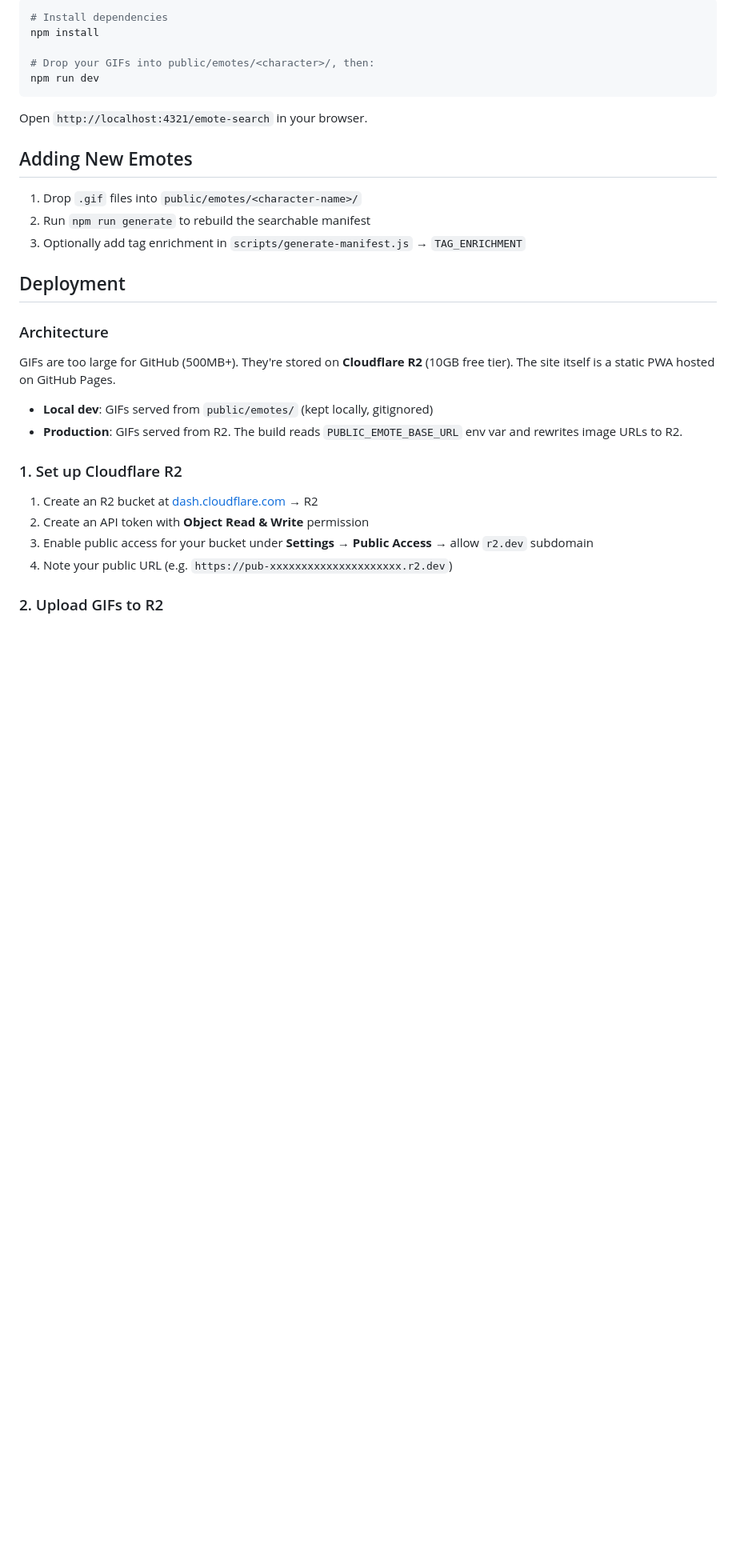
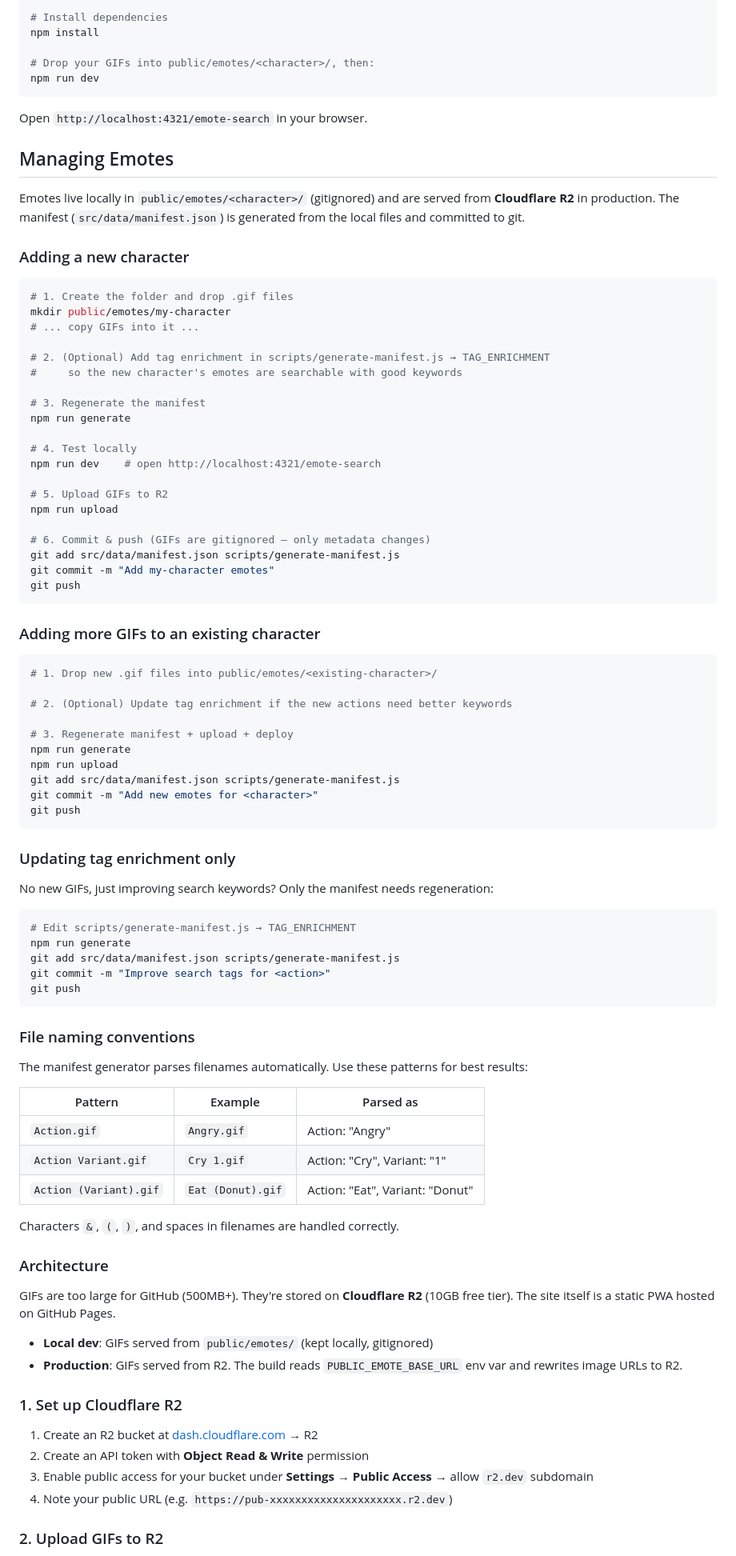
Before and after one commit to lightbulb128/emote-search, a Markdown page: README.md, the part around one of its changes. Shown at 80% size. Drawn GitHub-style; blank space fills up the shorter version.

Commit message:
Document complete emote management workflow in README
Consolidate scattered instructions into a single Managing Emotes
section covering: adding new characters, adding GIFs to existing
characters, updating tags only, and file naming conventions.

````diff
--- a/README.md
+++ b/README.md
@@ -23,13 +23,73 @@ npm run dev
 
 Open `http://localhost:4321/emote-search` in your browser.
 
-## Adding New Emotes
+## Managing Emotes
 
-1. Drop `.gif` files into `public/emotes/<character-name>/`
-2. Run `npm run generate` to rebuild the searchable manifest
-3. Optionally add tag enrichment in `scripts/generate-manifest.js` → `TAG_ENRICHMENT`
+Emotes live locally in `public/emotes/<character>/` (gitignored) and are served from **Cloudflare R2** in production. The manifest (`src/data/manifest.json`) is generated from the local files and committed to git.
 
-## Deployment
+### Adding a new character
+
+```bash
+# 1. Create the folder and drop .gif files
+mkdir public/emotes/my-character
+# ... copy GIFs into it ...
+
+# 2. (Optional) Add tag enrichment in scripts/generate-manifest.js → TAG_ENRICHMENT
+#     so the new character's emotes are searchable with good keywords
+
+# 3. Regenerate the manifest
+npm run generate
+
+# 4. Test locally
+npm run dev    # open http://localhost:4321/emote-search
+
+# 5. Upload GIFs to R2
+npm run upload
+
+# 6. Commit & push (GIFs are gitignored — only metadata changes)
+git add src/data/manifest.json scripts/generate-manifest.js
+git commit -m "Add my-character emotes"
+git push
+```
+
+### Adding more GIFs to an existing character
+
+```bash
+# 1. Drop new .gif files into public/emotes/<existing-character>/
+
+# 2. (Optional) Update tag enrichment if the new actions need better keywords
+
+# 3. Regenerate manifest + upload + deploy
+npm run generate
+npm run upload
+git add src/data/manifest.json scripts/generate-manifest.js
+git commit -m "Add new emotes for <character>"
+git push
+```
+
+### Updating tag enrichment only
+
+No new GIFs, just improving search keywords? Only the manifest needs regeneration:
+
+```bash
+# Edit scripts/generate-manifest.js → TAG_ENRICHMENT
+npm run generate
+git add src/data/manifest.json scripts/generate-manifest.js
+git commit -m "Improve search tags for <action>"
+git push
+```
+
+### File naming conventions
+
+The manifest generator parses filenames automatically. Use these patterns for best results:
+
+| Pattern | Example | Parsed as |
+|---|---|---|
+| `Action.gif` | `Angry.gif` | Action: "Angry" |
+| `Action Variant.gif` | `Cry 1.gif` | Action: "Cry", Variant: "1" |
+| `Action (Variant).gif` | `Eat (Donut).gif` | Action: "Eat", Variant: "Donut" |
+
+Characters `&`, `(`, `)`, and spaces in filenames are handled correctly.
 
 ### Architecture
 
````
Also changed, not shown: other parts of README.md (+4 -16 lines).
